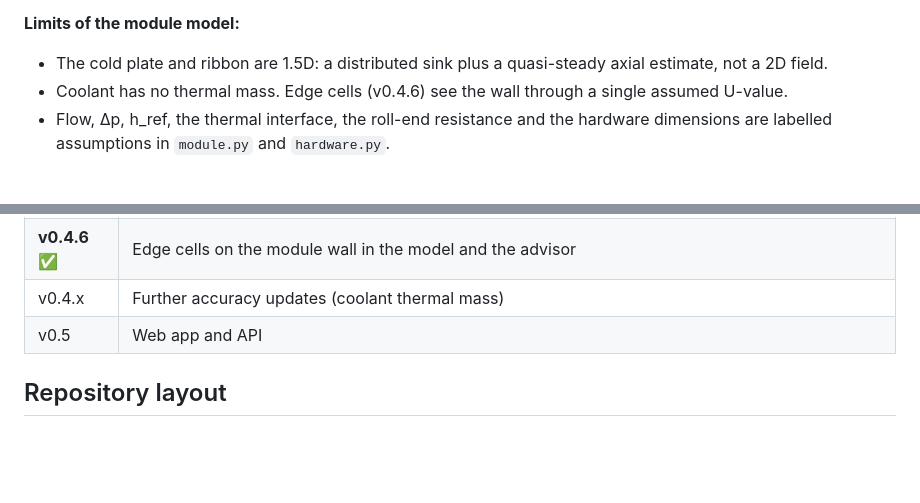
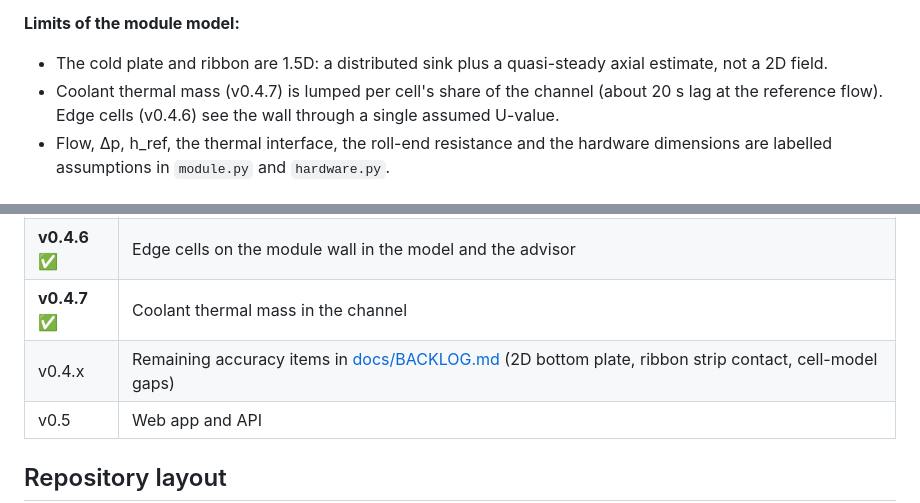
Before and after one commit to omlettehead22/EV_BTMS, a Markdown page: README.md, 2 parts joined by grey strips. GitHub-like rendering; blank space fills up the shorter version.

```diff
--- a/README.md
+++ b/README.md
@@ -91,7 +91,7 @@ packtherm module M50 --cooling ribbon --filler RT31-EG --flow 0.08 --inlet-c 20
 
 **Limits of the module model:**
 - The cold plate and ribbon are 1.5D: a distributed sink plus a quasi-steady axial estimate, not a 2D field.
-- Coolant has no thermal mass. Edge cells (v0.4.6) see the wall through a single assumed U-value.
+- Coolant thermal mass (v0.4.7) is lumped per cell's share of the channel (about 20 s lag at the reference flow). Edge cells (v0.4.6) see the wall through a single assumed U-value.
 - Flow, Δp, h_ref, the thermal interface, the roll-end resistance and the hardware dimensions are labelled assumptions in `module.py` and `hardware.py`.
 
 ## Validated against measured temperatures (v0.3.2)
@@ -260,7 +260,8 @@ print(res.T_max.max() - 273.15, res.pcm_fraction.max(), res.balance_error_pct)
 | **v0.4.4** ✅ | Chiller accounting: ambient-dependent COP, heat leak, chiller during the event only |
 | **v0.4.5** ✅ | Whole-loop pump power and radiator fan energy |
 | **v0.4.6** ✅ | Edge cells on the module wall in the model and the advisor |
-| v0.4.x | Further accuracy updates (coolant thermal mass) |
+| **v0.4.7** ✅ | Coolant thermal mass in the channel |
+| v0.4.x | Remaining accuracy items in [docs/BACKLOG.md](docs/BACKLOG.md) (2D bottom plate, ribbon strip contact, cell-model gaps) |
 | v0.5 | Web app and API |
 
 ## Repository layout
```
Also changed, not shown: CHANGELOG.md (+4 -0 lines), docs/BACKLOG.md (+1 -0 lines), docs/examples/module_m50_discharge_1.5c_25c_tradeoff.png, docs/examples/module_m50_roadtrip_130kmh_35c_tradeoff.png, 9 other files.
